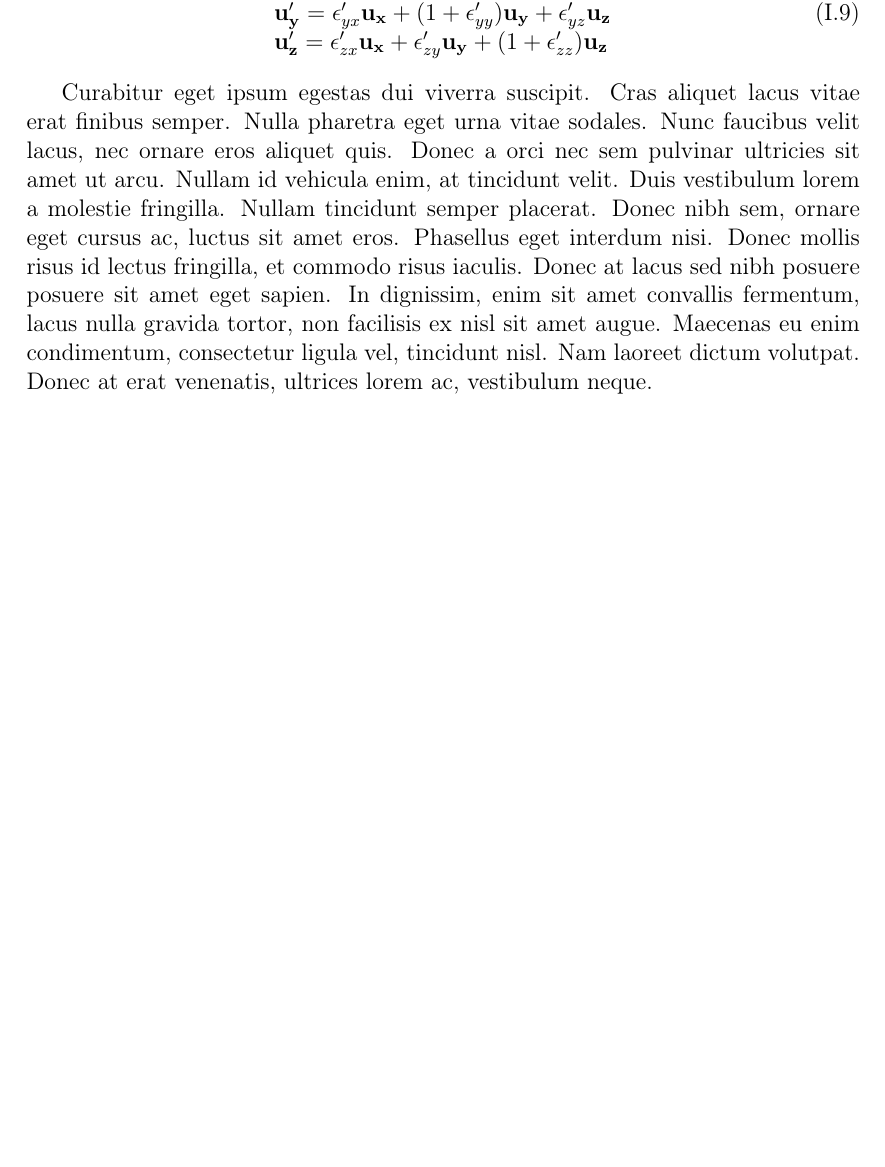
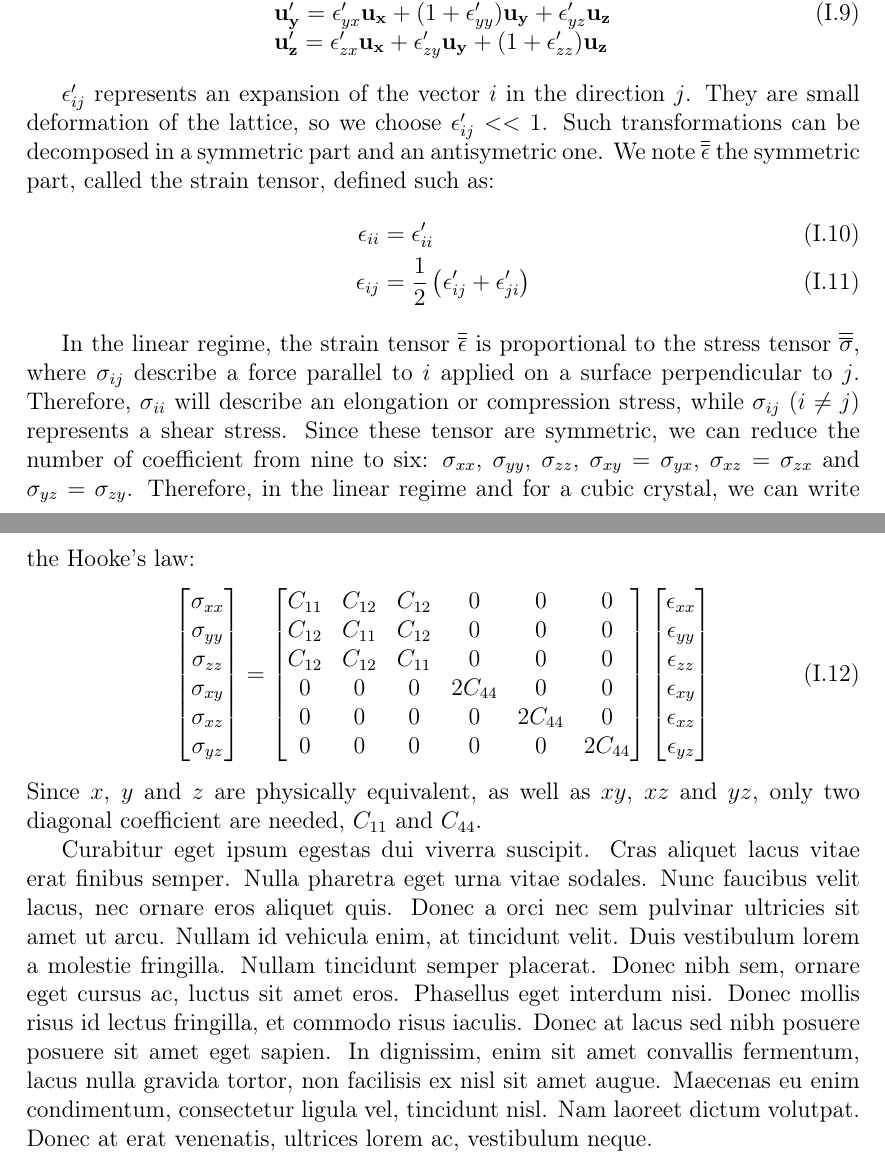
Before and after one commit to audreyazura/PhDThesis, a LaTeX document (01-QD/01-DMSQD.tex): part of page 5 of 16 before the commit and two parts of pages 5 and 6 of 17 after it, the two joined at a grey line, cut so that both start at the same text, the shorter picture padded with empty space. Compiled offline with pdfLaTeX.

Commit message:
Ch01: Introduction of stress tensor

```diff
--- a/01-QD/01-DMSQD.tex
+++ b/01-QD/01-DMSQD.tex
@@ -155,6 +155,42 @@ We find back the value of the effective mass for the lh, along with a value for
 			\end{array}
 		\end{align}
 
+	$\epsilon_{ij}'$ represents an expansion of the vector $i$ in the direction $j$. They are small deformation of the lattice, so we choose $\epsilon_{ij}' << 1$. Such transformations can be decomposed in a symmetric part and an antisymetric one. We note $\overline{\overline{\epsilon}}$ the symmetric part, called the strain tensor, defined such as:
+	\begin{align}
+		\epsilon_{ ii} &= \epsilon_{ii}' \\
+		\epsilon_{ij} &= \frac{1}{2} \left(\epsilon_{ij}' + \epsilon_{ji}'\right)
+	\end{align}
+
+	In the linear regime, the strain tensor $\overline{\overline{\epsilon}}$ is proportional to the stress tensor $\overline{\overline{\sigma}}$, where $\sigma_{ij}$ describe a force parallel to $i$ applied on a surface perpendicular to $j$. Therefore, $\sigma_{ii}$ will describe an elongation or compression stress, while $\sigma_{ij}$ ($i\neq j$) represents a shear stress. Since these tensor are symmetric, we can reduce the number of coefficient from nine to six: $\sigma_{xx}$, $\sigma_{yy}$, $\sigma_{zz}$, $\sigma_{xy} = \sigma_{yx}$, $\sigma_{xz} = \sigma_{zx}$ and $\sigma_{yz} = \sigma_{zy}$. Therefore, in the linear regime and for a cubic crystal, we can write the Hooke's law:
+	\begin{align}
+		\begin{bmatrix}
+			\sigma_{xx} \\
+			\sigma_{yy} \\
+			\sigma_{zz} \\
+			\sigma_{xy} \\
+			\sigma_{xz} \\
+			\sigma_{yz}
+		\end{bmatrix}
+		=
+		\begin{bmatrix}
+			C_{11} & C_{12} & C_{12} & 0 & 0 & 0 \\
+			C_{12} & C_{11} & C_{12} & 0 & 0 & 0 \\
+			C_{12} & C_{12} & C_{11} & 0 & 0 & 0 \\
+			0 & 0 & 0 & 2C_{44} & 0 & 0 \\
+			0 & 0 & 0 & 0 & 2C_{44} & 0 \\
+			0 & 0 & 0 & 0 & 0 & 2C_{44}
+		\end{bmatrix}
+		\begin{bmatrix}
+			\epsilon_{xx} \\
+			\epsilon_{yy} \\
+			\epsilon_{zz} \\
+			\epsilon_{xy} \\
+			\epsilon_{xz} \\
+			\epsilon_{yz}
+		\end{bmatrix}
+	\end{align}
+Since $x$, $y$ and $z$ are physically equivalent, as well as $xy$, $xz$ and $yz$, only two diagonal coefficient are needed, $C_{11}$ and $C_{44}$.
+
 	Curabitur eget ipsum egestas dui viverra suscipit. Cras aliquet lacus vitae erat finibus semper. Nulla pharetra eget urna vitae sodales. Nunc faucibus velit lacus, nec ornare eros aliquet quis. Donec a orci nec sem pulvinar ultricies sit amet ut arcu. Nullam id vehicula enim, at tincidunt velit. Duis vestibulum lorem a molestie fringilla. Nullam tincidunt semper placerat. Donec nibh sem, ornare eget cursus ac, luctus sit amet eros. Phasellus eget interdum nisi. Donec mollis risus id lectus fringilla, et commodo risus iaculis. Donec at lacus sed nibh posuere posuere sit amet eget sapien. In dignissim, enim sit amet convallis fermentum, lacus nulla gravida tortor, non facilisis ex nisl sit amet augue. Maecenas eu enim condimentum, consectetur ligula vel, tincidunt nisl. Nam laoreet dictum volutpat. Donec at erat venenatis, ultrices lorem ac, vestibulum neque.
 
 		\subsection{Electron-hole interaction in confined structure\label{e-hIntQD}}
```
Also changed, not shown: 01-QD/01-DMSQD.pdf, 3 other files.
